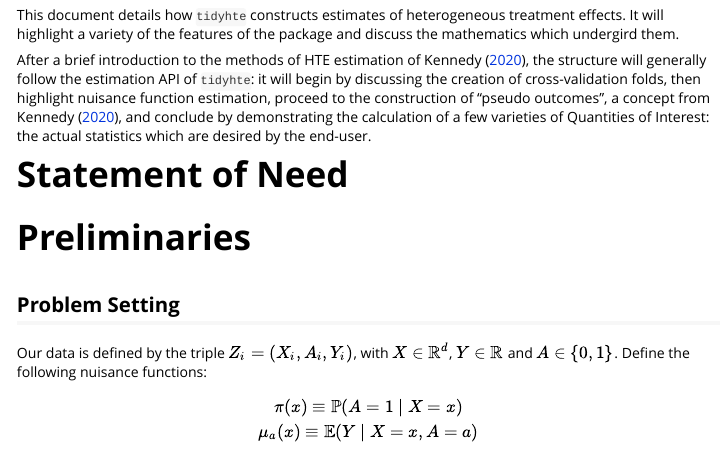
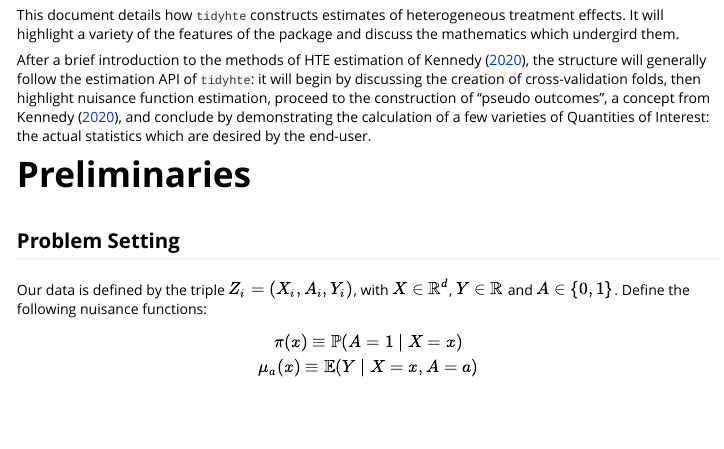
Before and after one commit to ddimmery/tidyhte, an R Markdown document (vignettes/methodological_details.Rmd): the page in a window 1100 px wide, from 420 px down. Rendered offline with R 4.5, knitr and Pandoc, with nearby package versions; some code elsewhere in the file could not run offline.

Commit message:
Remove unused section title

```diff
--- a/vignettes/methodological_details.Rmd
+++ b/vignettes/methodological_details.Rmd
@@ -47,8 +47,6 @@ n <- nrow(penguins)
 This document details how `tidyhte` constructs estimates of heterogeneous treatment effects. It will highlight a variety of the features of the package and discuss the mathematics which undergird them.
 
 After a brief introduction to the methods of HTE estimation of @kennedy2020optimal, the structure will generally follow the estimation API of `tidyhte`: it will begin by discussing the creation of cross-validation folds, then highlight nuisance function estimation, proceed to the construction of "pseudo outcomes", a concept from @kennedy2020optimal, and conclude by demonstrating the calculation of a few varieties of Quantities of Interest: the actual statistics which are desired by the end-user.
-
-# Statement of Need
 
 # Preliminaries
 
```
Also changed, not shown: 2 other files.
